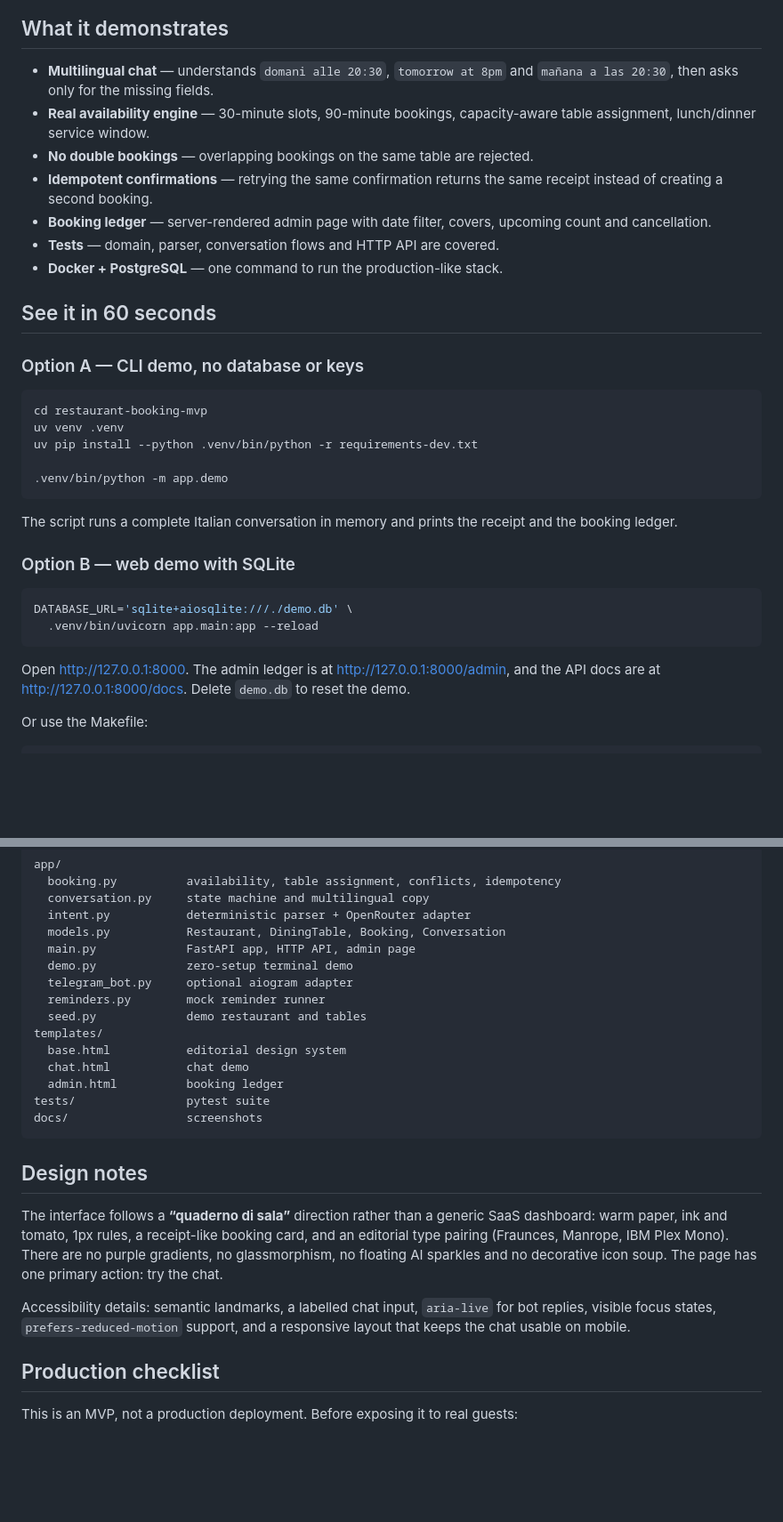
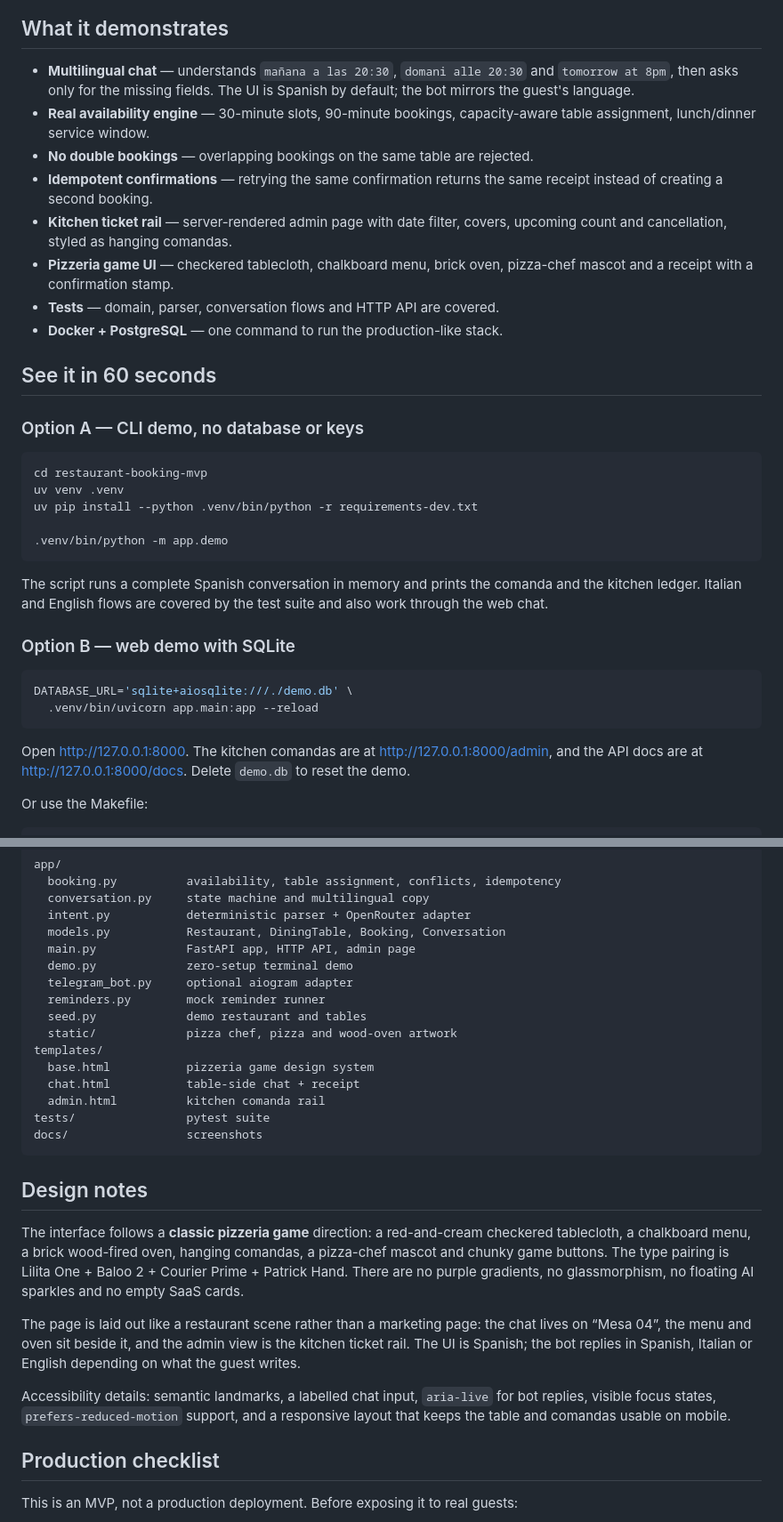
Before and after one commit to JeremyE7/pizzeria-artusi-booking-mvp, a Markdown page: README.md, 2 parts joined by grey strips. Shown at 89% size. GitHub-like rendering; blank space fills up the shorter version.

````diff
--- a/README.md
+++ b/README.md
@@ -17,15 +18,18 @@ adapter is ready for the real model.
 
 ## What it demonstrates
 
-- **Multilingual chat** — understands `domani alle 20:30`, `tomorrow at 8pm`
-  and `mañana a las 20:30`, then asks only for the missing fields.
+- **Multilingual chat** — understands `mañana a las 20:30`,
+  `domani alle 20:30` and `tomorrow at 8pm`, then asks only for the missing
+  fields. The UI is Spanish by default; the bot mirrors the guest's language.
 - **Real availability engine** — 30-minute slots, 90-minute bookings,
   capacity-aware table assignment, lunch/dinner service window.
 - **No double bookings** — overlapping bookings on the same table are rejected.
 - **Idempotent confirmations** — retrying the same confirmation returns the
   same receipt instead of creating a second booking.
-- **Booking ledger** — server-rendered admin page with date filter, covers,
-  upcoming count and cancellation.
+- **Kitchen ticket rail** — server-rendered admin page with date filter,
+  covers, upcoming count and cancellation, styled as hanging comandas.
+- **Pizzeria game UI** — checkered tablecloth, chalkboard menu, brick oven,
+  pizza-chef mascot and a receipt with a confirmation stamp.
 - **Tests** — domain, parser, conversation flows and HTTP API are covered.
 - **Docker + PostgreSQL** — one command to run the production-like stack.
 
@@ -41,8 +45,9 @@ uv pip install --python .venv/bin/python -r requirements-dev.txt
 .venv/bin/python -m app.demo
 ```
 
-The script runs a complete Italian conversation in memory and prints the
-receipt and the booking ledger.
+The script runs a complete Spanish conversation in memory and prints the
+comanda and the kitchen ledger. Italian and English flows are covered by the
+test suite and also work through the web chat.
 
 ### Option B — web demo with SQLite
 
@@ -51,7 +56,7 @@ DATABASE_URL='sqlite+aiosqlite:///./demo.db' \
   .venv/bin/uvicorn app.main:app --reload
 ```
 
-Open <http://127.0.0.1:8000>. The admin ledger is at
+Open <http://127.0.0.1:8000>. The kitchen comandas are at
 <http://127.0.0.1:8000/admin>, and the API docs are at
 <http://127.0.0.1:8000/docs>. Delete `demo.db` to reset the demo.
 
@@ -217,25 +222,31 @@ app/
   telegram_bot.py     optional aiogram adapter
   reminders.py        mock reminder runner
   seed.py             demo restaurant and tables
+  static/             pizza chef, pizza and wood-oven artwork
 templates/
-  base.html           editorial design system
-  chat.html           chat demo
-  admin.html          booking ledger
+  base.html           pizzeria game design system
+  chat.html           table-side chat + receipt
+  admin.html          kitchen comanda rail
 tests/                pytest suite
 docs/                 screenshots
 ```
 
 ## Design notes
 
-The interface follows a **“quaderno di sala”** direction rather than a generic
-SaaS dashboard: warm paper, ink and tomato, 1px rules, a receipt-like booking
-card, and an editorial type pairing (Fraunces, Manrope, IBM Plex Mono). There
-are no purple gradients, no glassmorphism, no floating AI sparkles and no
-decorative icon soup. The page has one primary action: try the chat.
+The interface follows a **classic pizzeria game** direction: a red-and-cream
+checkered tablecloth, a chalkboard menu, a brick wood-fired oven, hanging
+comandas, a pizza-chef mascot and chunky game buttons. The type pairing is
+Lilita One + Baloo 2 + Courier Prime + Patrick Hand. There are no purple
+gradients, no glassmorphism, no floating AI sparkles and no empty SaaS cards.
+
+The page is laid out like a restaurant scene rather than a marketing page: the
+chat lives on “Mesa 04”, the menu and oven sit beside it, and the admin view is
+the kitchen ticket rail. The UI is Spanish; the bot replies in Spanish, Italian
+or English depending on what the guest writes.
 
 Accessibility details: semantic landmarks, a labelled chat input, `aria-live`
 for bot replies, visible focus states, `prefers-reduced-motion` support, and a
-responsive layout that keeps the chat usable on mobile.
+responsive layout that keeps the table and comandas usable on mobile.
 
 ## Production checklist
 
````
Also changed, not shown: other parts of README.md (+14 -13 lines), docs/admin-demo.png, docs/chat-demo.png, docs/home.png, 13 other files.
